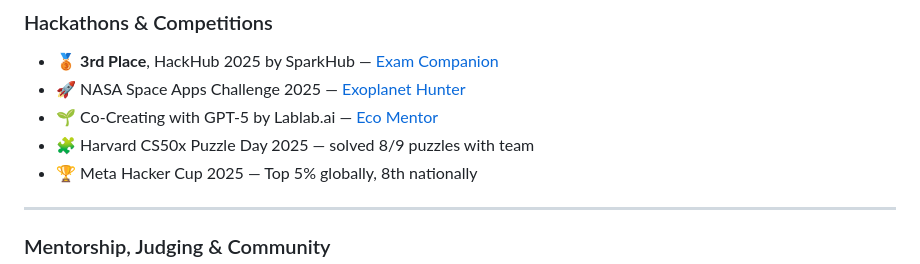
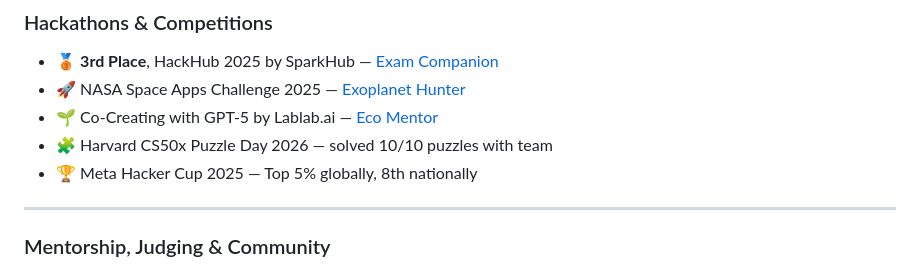
Before and after one commit to ali-haris/ali-haris, a Markdown page: README.md, the part around the change. Drawn GitHub-style.

```diff
--- a/README.md
+++ b/README.md
@@ -57,7 +57,7 @@ I enjoy research, implementation, experimentation, and participating in internat
 - 🥉 **3rd Place**, HackHub 2025 by SparkHub — [Exam Companion](https://devpost.com/software/exam-companion)
 - 🚀 NASA Space Apps Challenge 2025 — [Exoplanet Hunter](https://www.linkedin.com/posts/muhammad-haris-khan18_nasaspaceapps-machinelearning-exoplanet-activity-7381035384408928257-J3pC)
 - 🌱 Co-Creating with GPT-5 by Lablab.ai — [Eco Mentor](https://lablab.ai/event/co-creating-with-gpt-5/ai-for-sustainability/green-mentor)
-- 🧩 Harvard CS50x Puzzle Day 2025 — solved 8/9 puzzles with team
+- 🧩 Harvard CS50x Puzzle Day 2026 — solved 10/10 puzzles with team
 - 🏆 Meta Hacker Cup 2025 — Top 5% globally, 8th nationally
 
 ---
```
